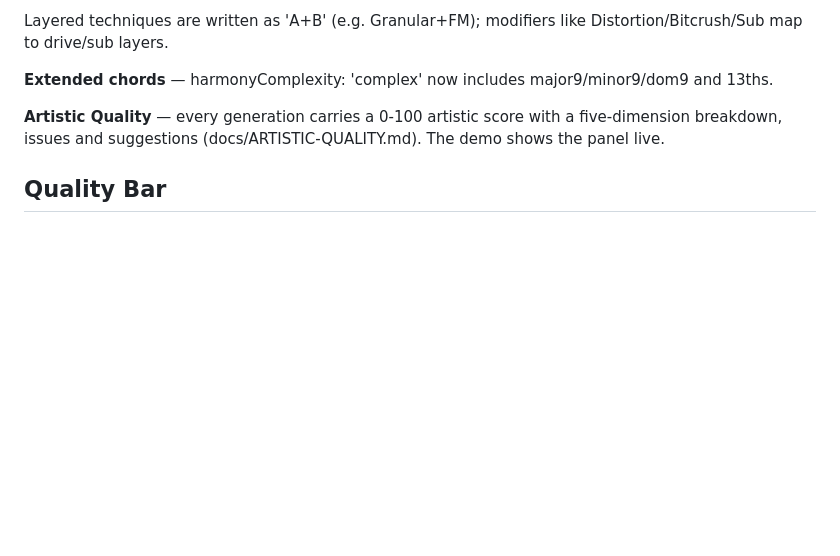
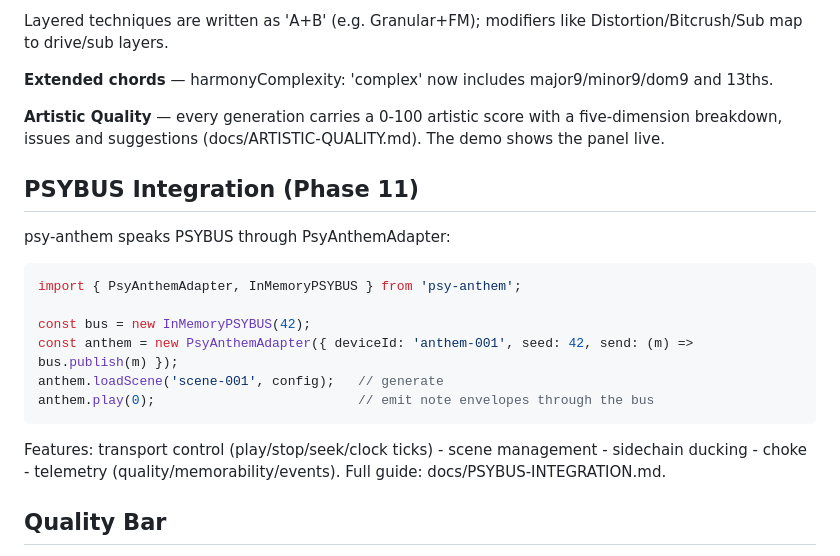
Before and after one commit to dudududi144-source/psy-anthem, a Markdown page: README.md, the part around the change. Rendered like a GitHub page; blank space fills up the shorter version.

Commit message:
docs(phase11): PSYBUS-INTEGRATION guide + README section

````diff
--- a/README.md
+++ b/README.md
@@ -145,6 +145,22 @@ Layered techniques are written as 'A+B' (e.g. Granular+FM); modifiers like Disto
 
 **Artistic Quality** — every generation carries a 0-100 artistic score with a five-dimension breakdown, issues and suggestions (docs/ARTISTIC-QUALITY.md). The demo shows the panel live.
 
+## PSYBUS Integration (Phase 11)
+
+psy-anthem speaks PSYBUS through PsyAnthemAdapter:
+
+```ts
+import { PsyAnthemAdapter, InMemoryPSYBUS } from 'psy-anthem';
+
+const bus = new InMemoryPSYBUS(42);
+const anthem = new PsyAnthemAdapter({ deviceId: 'anthem-001', seed: 42, send: (m) => bus.publish(m) });
+anthem.loadScene('scene-001', config);   // generate
+anthem.play(0);                          // emit note envelopes through the bus
+```
+
+Features: transport control (play/stop/seek/clock ticks) - scene management - sidechain ducking -
+choke - telemetry (quality/memorability/events). Full guide: docs/PSYBUS-INTEGRATION.md.
+
 ## Quality Bar
 - All tests green, theory linter passes, memorability ≥ threshold.
 - Determinism: same seed → identical output across 100 runs.
````
